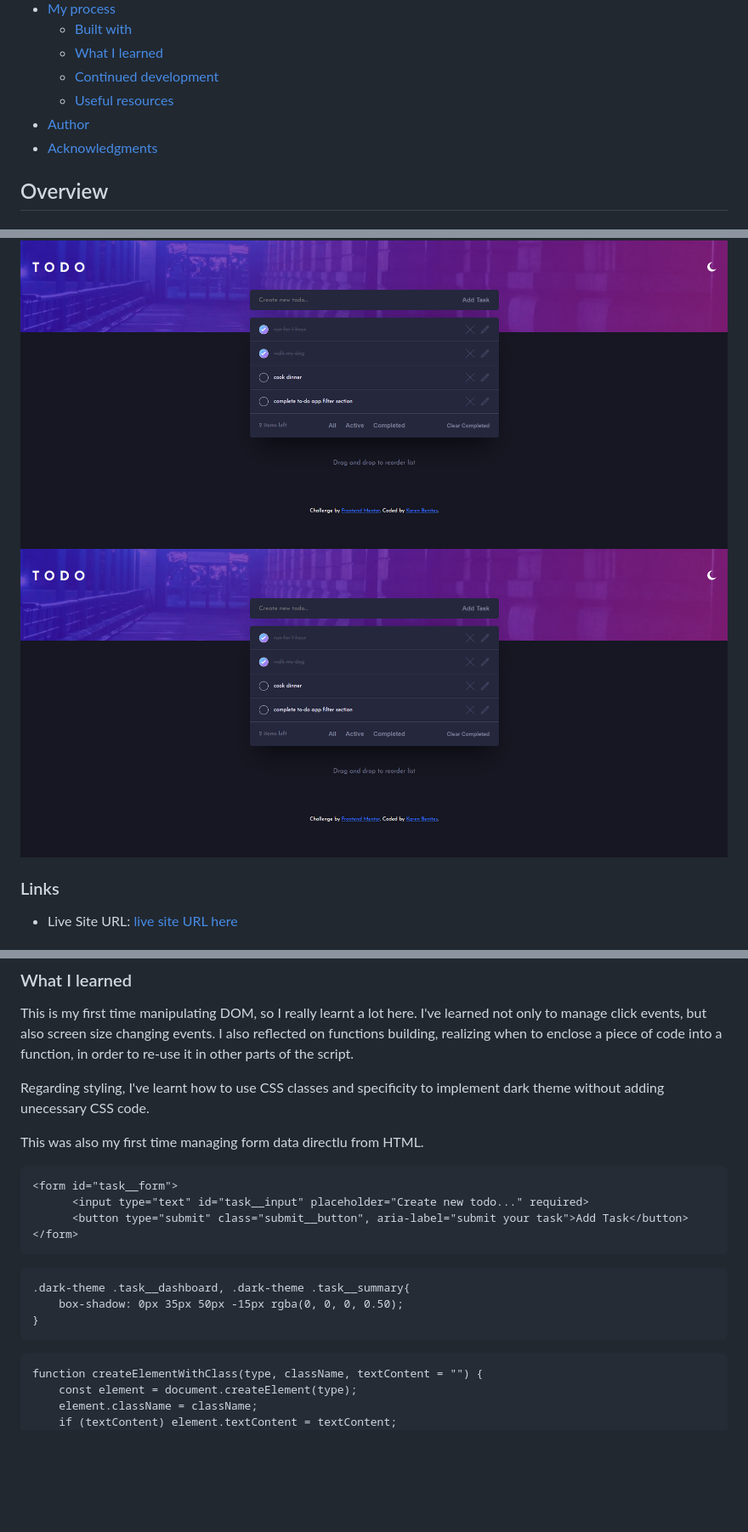
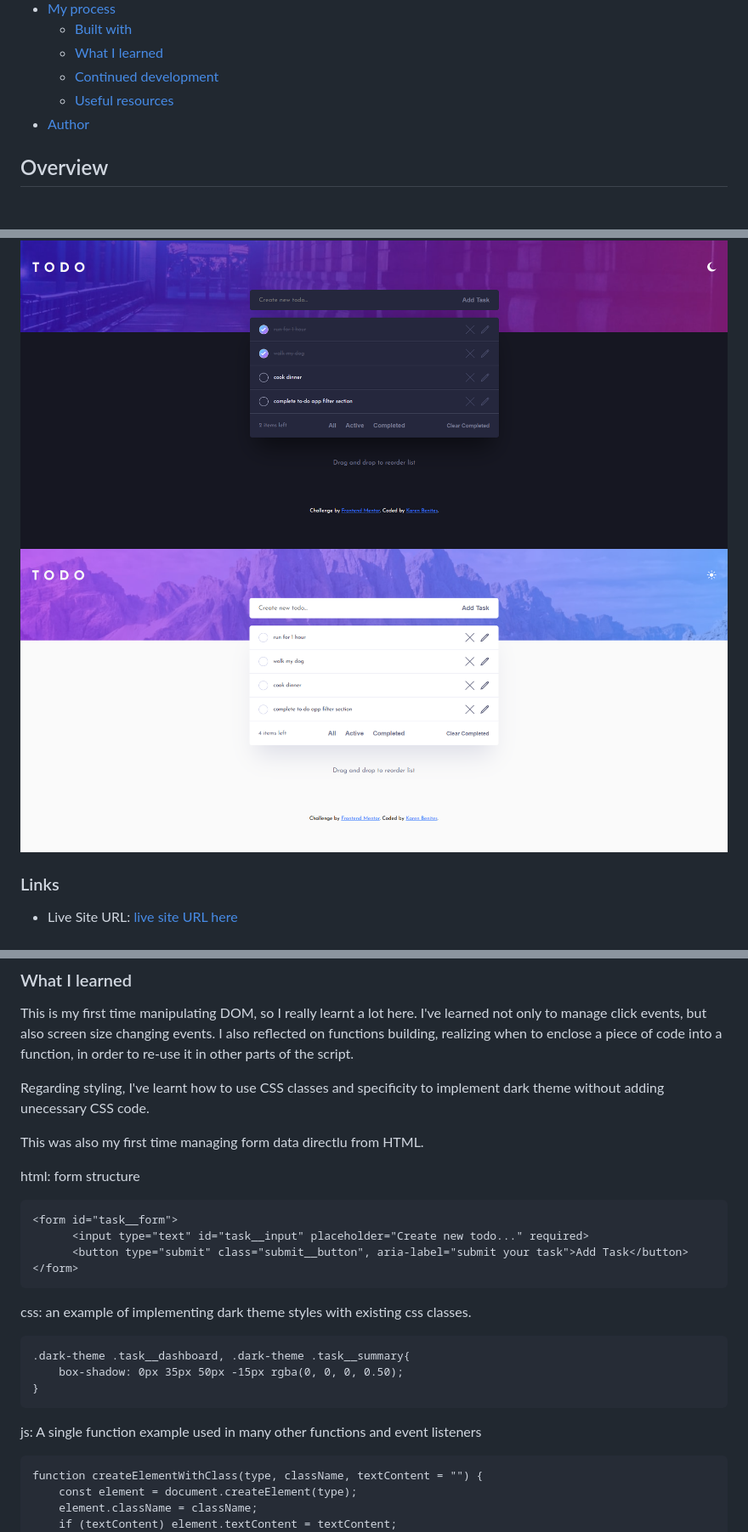
Before and after one commit to Karen-Benites/todo-app-main, a Markdown page: README.md, 3 parts joined by grey strips. Shown: that part at 85% size. Rendered like a GitHub page; blank space fills up the shorter version.

Commit message:
fixed some readmefile errors

````diff
--- a/README.md
+++ b/README.md
@@ -14,7 +14,6 @@ This is a solution to the [Todo app challenge on Frontend Mentor](https://www.fr
   - [Continued development](#continued-development)
   - [Useful resources](#useful-resources)
 - [Author](#author)
-- [Acknowledgments](#acknowledgments)
 
 ## Overview
 
@@ -35,7 +34,7 @@ Users should be able to:
 ### Screenshot
 
 ![screenshot dark](./assets/images/screenshot-dark.png)
-![screenshot light](./assets/images/screenshot-dark.png)
+![screenshot light](./assets/images/Screenshot-light.png)
 
 ### Links
 
@@ -61,6 +60,8 @@ Regarding styling, I've learnt how to use CSS classes and specificity to impleme
 
 This was also my first time managing form data directlu from HTML.
 
+html: form structure
+
 ```html: form structure
 <form id="task__form">
       <input type="text" id="task__input" placeholder="Create new todo..." required>
@@ -68,11 +69,15 @@ This was also my first time managing form data directlu from HTML.
 </form>
 ```
 
+css: an example of implementing dark theme styles with existing css classes.
+
 ```css: an example of implementing dark theme styles with existing css classes.
 .dark-theme .task__dashboard, .dark-theme .task__summary{
     box-shadow: 0px 35px 50px -15px rgba(0, 0, 0, 0.50);
 }
 ```
+
+js: A single function example used in many other functions and event listeners
 
 ```js: A single function example used in many other functions and event listeners
 function createElementWithClass(type, className, textContent = "") {
````
